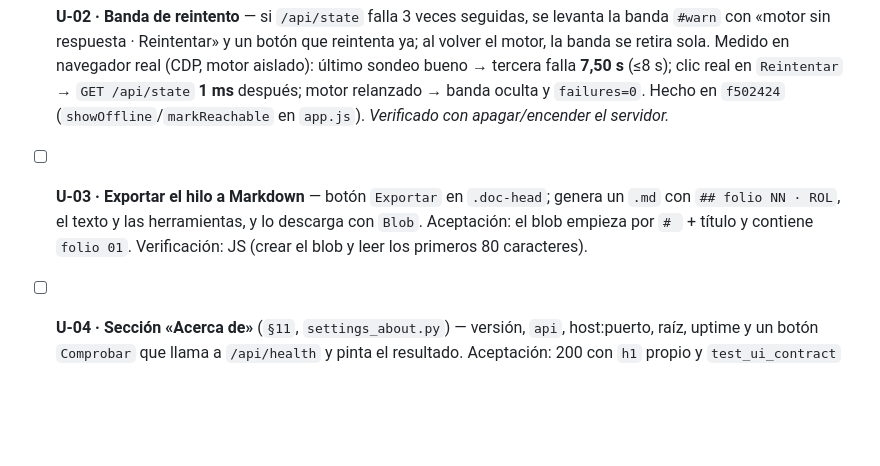
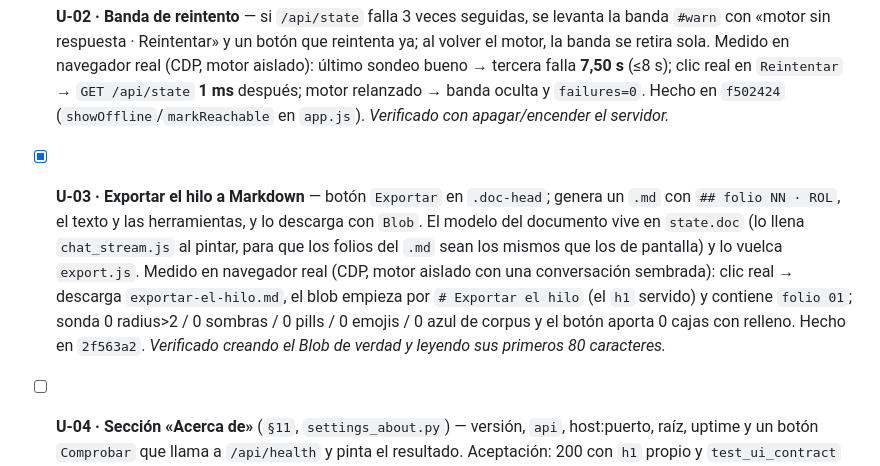
Before and after one commit to AdrenalinexV/nexus-harness, a Markdown page: docs/UI_BACKLOG.md, the part around the change. Drawn GitHub-style; blank space fills up the shorter version.

Commit message:
docs: U-03 hecha en 2f563a2 (medido en navegador, no supuesto)

```diff
--- a/docs/UI_BACKLOG.md
+++ b/docs/UI_BACKLOG.md
@@ -29,10 +29,14 @@
   relanzado → banda oculta y `failures=0`. Hecho en `f502424` (`showOffline`/`markReachable` en
   `app.js`). *Verificado con apagar/encender el servidor.*
 
-- [ ] **U-03 · Exportar el hilo a Markdown** — botón `Exportar` en `.doc-head`; genera un `.md` con
-  `## folio NN · ROL`, el texto y las herramientas, y lo descarga con `Blob`. Aceptación: el blob
-  empieza por `# ` + título y contiene `folio 01`. Verificación: JS (crear el blob y leer los primeros
-  80 caracteres).
+- [x] **U-03 · Exportar el hilo a Markdown** — botón `Exportar` en `.doc-head`; genera un `.md` con
+  `## folio NN · ROL`, el texto y las herramientas, y lo descarga con `Blob`. El modelo del documento
+  vive en `state.doc` (lo llena `chat_stream.js` al pintar, para que los folios del `.md` sean los
+  mismos que los de pantalla) y lo vuelca `export.js`. Medido en navegador real (CDP, motor aislado con
+  una conversación sembrada): clic real → descarga `exportar-el-hilo.md`, el blob empieza por
+  `# Exportar el hilo` (el `h1` servido) y contiene `folio 01`; sonda 0 radius>2 / 0 sombras / 0 pills /
+  0 emojis / 0 azul de corpus y el botón aporta 0 cajas con relleno. Hecho en `2f563a2`.
+  *Verificado creando el Blob de verdad y leyendo sus primeros 80 caracteres.*
 
 - [ ] **U-04 · Sección «Acerca de»** (`§11`, `settings_about.py`) — versión, `api`, host:puerto, raíz,
   uptime y un botón `Comprobar` que llama a `/api/health` y pinta el resultado. Aceptación: 200 con `h1`
```
Also changed, not shown: docs/VERIFICATION.md (+29 -29 lines).
